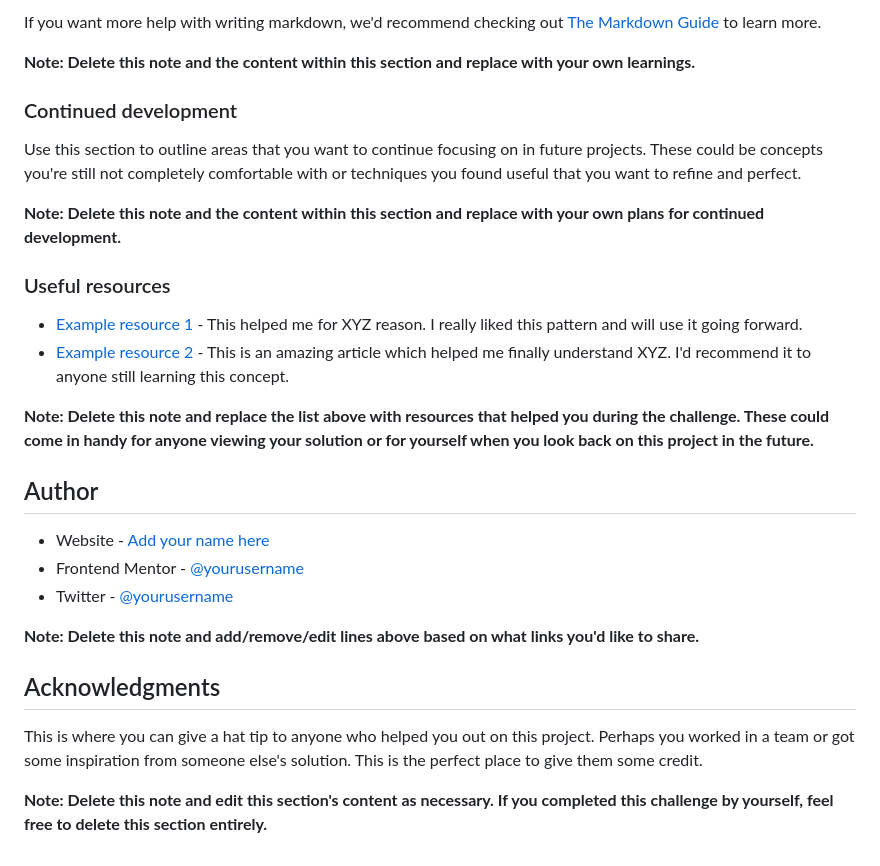
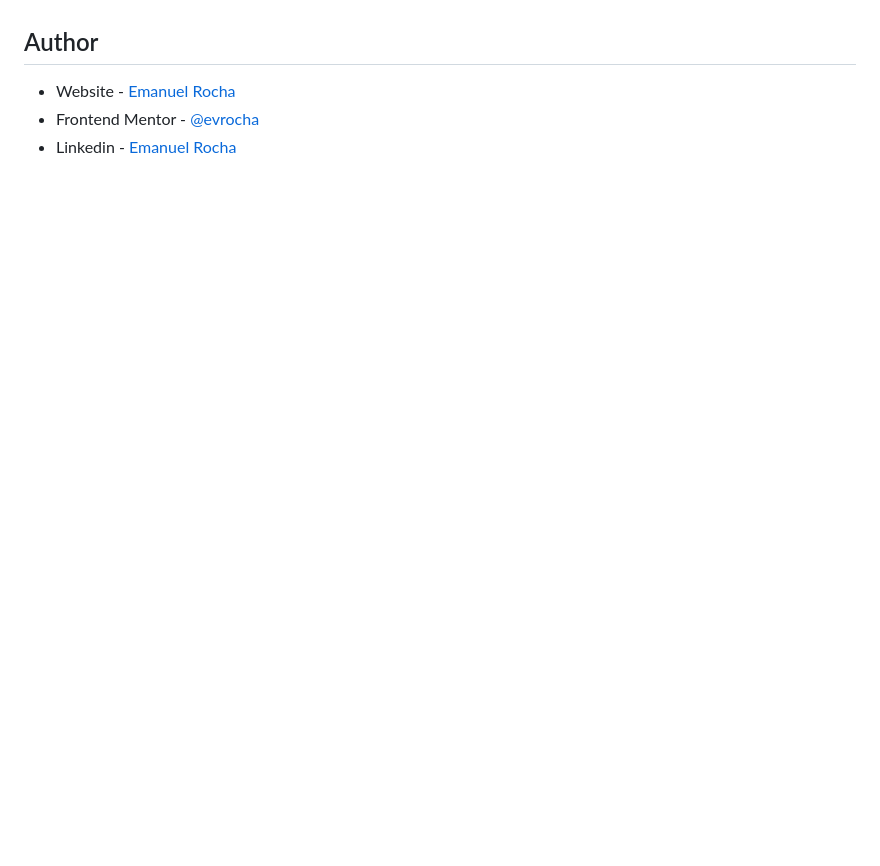
Before and after one commit to evrocha/qr-code-component-main, a Markdown page: README-template.md, the part around the change printed below. GitHub-like rendering; blank space fills up the shorter version.

```diff
--- a/README-template.md
+++ b/README-template.md
@@ -74,30 +38,6 @@ const proudOfThisFunc = () => {
-If you want more help with writing markdown, we'd recommend checking out [The Markdown Guide](https://www.markdownguide.org/) to learn more.
-
-**Note: Delete this note and the content within this section and replace with your own learnings.**
-
-### Continued development
-
-Use this section to outline areas that you want to continue focusing on in future projects. These could be concepts you're still not completely comfortable with or techniques you found useful that you want to refine and perfect.
-
-**Note: Delete this note and the content within this section and replace with your own plans for continued development.**
-
-### Useful resources
-
-- [Example resource 1](https://www.example.com) - This helped me for XYZ reason. I really liked this pattern and will use it going forward.
-- [Example resource 2](https://www.example.com) - This is an amazing article which helped me finally understand XYZ. I'd recommend it to anyone still learning this concept.
-
-**Note: Delete this note and replace the list above with resources that helped you during the challenge. These could come in handy for anyone viewing your solution or for yourself when you look back on this project in the future.**
 
 ## Author
 
-- Website - [Add your name here](https://www.your-site.com)
-- Frontend Mentor - [@yourusername](https://www.frontendmentor.io/profile/yourusername)
-- Twitter - [@yourusername](https://www.twitter.com/yourusername)
-
-**Note: Delete this note and add/remove/edit lines above based on what links you'd like to share.**
-
-## Acknowledgments
-
-This is where you can give a hat tip to anyone who helped you out on this project. Perhaps you worked in a team or got some inspiration from someone else's solution. This is the perfect place to give them some credit.
-
-**Note: Delete this note and edit this section's content as necessary. If you completed this challenge by yourself, feel free to delete this section entirely.**
+- Website - [Emanuel Rocha](https://github.com/evrocha)
+- Frontend Mentor - [@evrocha](https://www.frontendmentor.io/profile/evrocha)
+- Linkedin - [Emanuel Rocha](https://www.linkedin.com/in/emanuel-rocha-09576a200/)
```
Also changed, not shown: other parts of README-template.md (+1 -37 lines), images/Screenshot 2022-08-15 at 18-28-47 Frontend Mentor QR code component.png (added).
